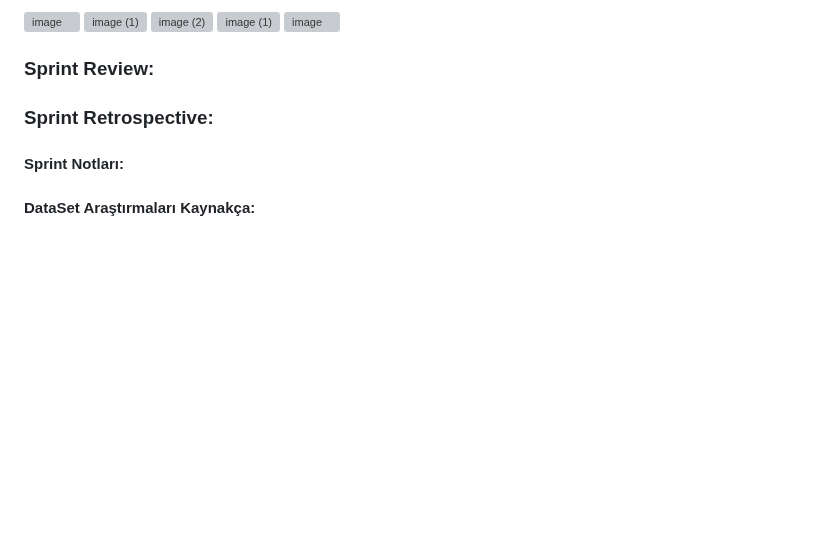
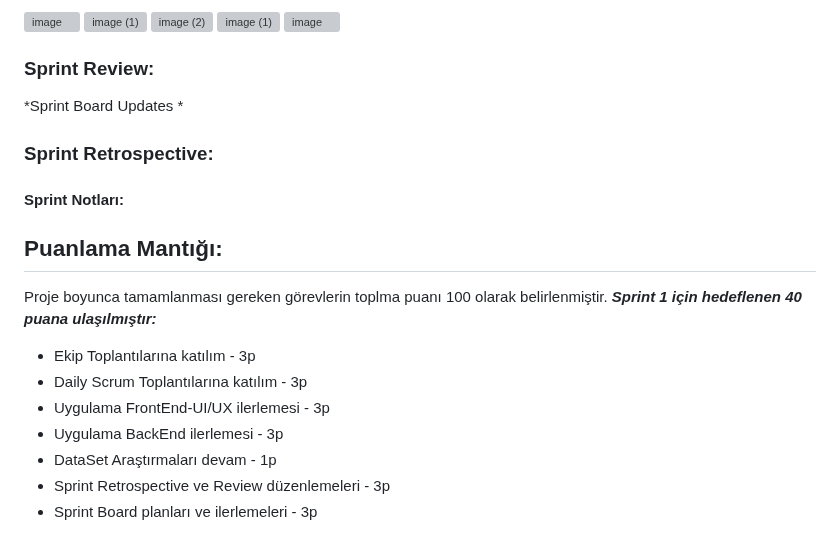
Before and after one commit to AhmetKoca32/AI-180, a Markdown page: README.md, the part around the change. GitHub-like rendering; blank space fills up the shorter version; grey boxes are pictures that could not be loaded.

```diff
--- a/README.md
+++ b/README.md
@@ -137,6 +137,7 @@ Proje boyunca tamamlanması gereken görevlerin toplma puanı 100 olarak belirle
 ### Sprint Review:
 
 
+*Sprint Board Updates  *
 
 ### Sprint Retrospective:
 
@@ -144,4 +145,14 @@ Proje boyunca tamamlanması gereken görevlerin toplma puanı 100 olarak belirle
 #### Sprint Notları:
 
 
-#### DataSet Araştırmaları Kaynakça:
+
+## Puanlama Mantığı:
+Proje boyunca tamamlanması gereken görevlerin toplma puanı 100 olarak belirlenmiştir.
+***Sprint 1 için hedeflenen 40 puana ulaşılmıştır:***
+* Ekip Toplantılarına katılım - 3p
+* Daily Scrum Toplantılarına katılım - 3p
+* Uygulama FrontEnd-UI/UX ilerlemesi - 3p
+* Uygulama BackEnd ilerlemesi - 3p
+* DataSet Araştırmaları devam - 1p
+* Sprint Retrospective ve Review düzenlemeleri - 3p
+* Sprint Board planları ve ilerlemeleri - 3p
```
